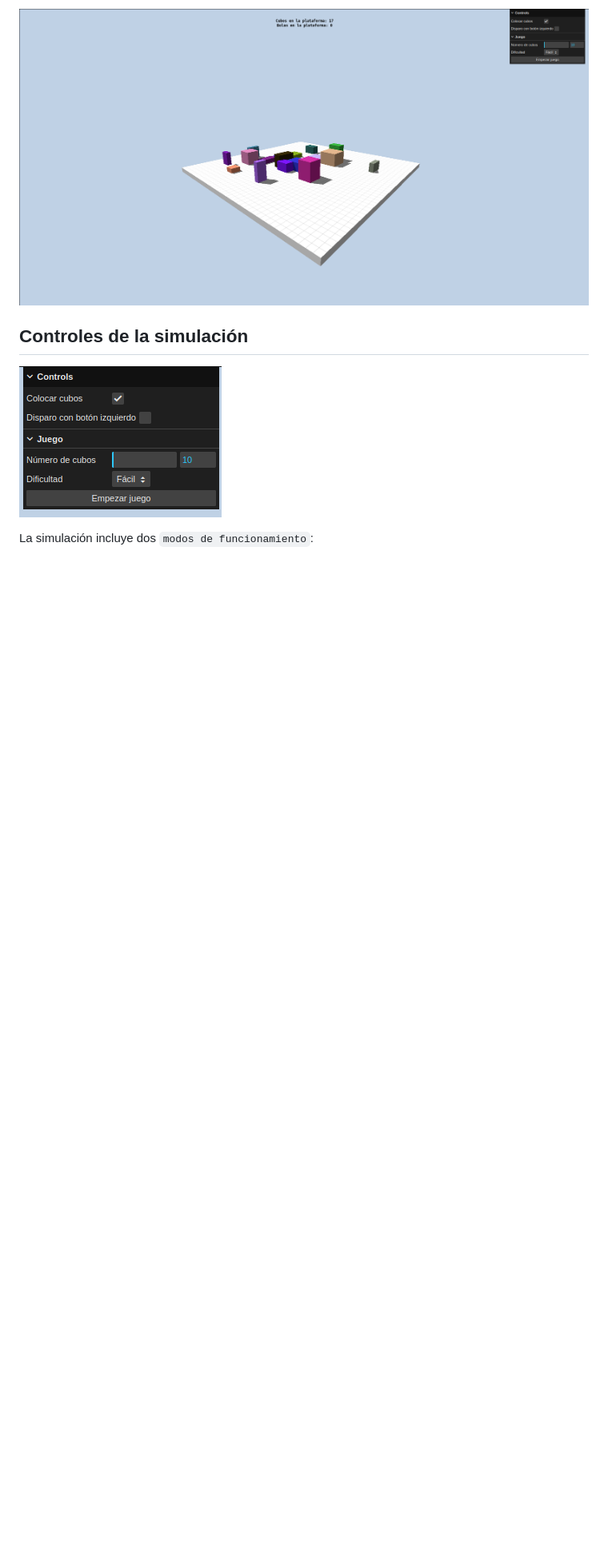
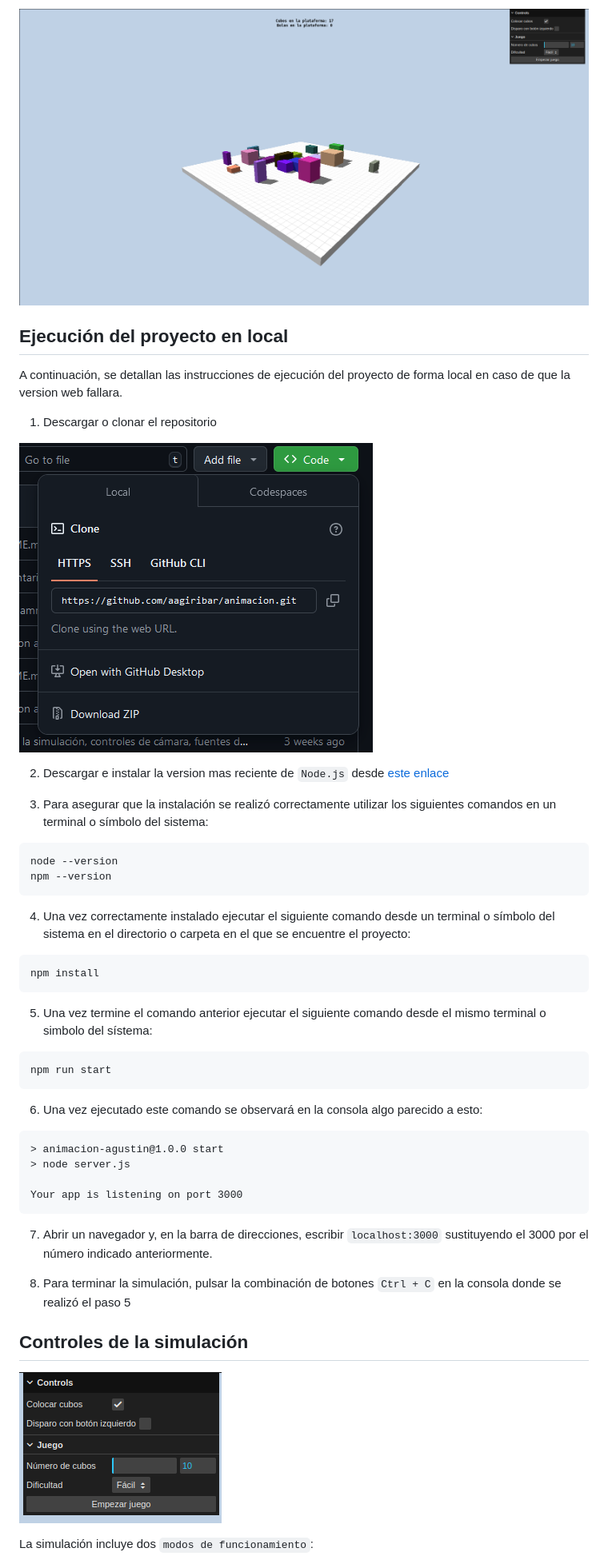
Before and after one commit to aagiribar/animacion, a Markdown page: README.md, the part around the change. Shown: that part at 80% size. Rendered like a GitHub page; pictures changed too: assets/readme/clonar.png (added); blank space fills up the shorter version.

Commit message:
Añadidas instrucciones para ejecución en local

````diff
--- a/README.md
+++ b/README.md
@@ -3,6 +3,48 @@
 Animación y minijuego de física realizados con _three.js_ y _Ammo_.
 
 ![Imagen de la simulación](assets/readme/sim_completa.png)
+
+## Ejecución del proyecto en local
+
+A continuación, se detallan las instrucciones de ejecución del proyecto de forma local en caso de que la version web fallara.
+
+1. Descargar o clonar el repositorio
+
+![Menú de clonación o descarga del repositorio](assets/readme/clonar.png)
+
+2. Descargar e instalar la version mas reciente de ``Node.js`` desde [este enlace](https://nodejs.org/en)
+
+3. Para asegurar que la instalación se realizó correctamente utilizar los siguientes comandos en un terminal o símbolo del sistema:
+
+```
+node --version
+npm --version
+```
+
+4. Una vez correctamente instalado ejecutar el siguiente comando desde un terminal o símbolo del sistema en el directorio o carpeta en el que se encuentre el proyecto:
+
+```
+npm install
+```
+
+5. Una vez termine el comando anterior ejecutar el siguiente comando desde el mismo terminal o simbolo del sístema:
+
+```
+npm run start
+```
+
+6. Una vez ejecutado este comando se observará en la consola algo parecido a esto:
+```
+> animacion-agustin@1.0.0 start
+> node server.js
+
+Your app is listening on port 3000
+```
+
+7. Abrir un navegador y, en la barra de direcciones, escribir ```localhost:3000``` sustituyendo el 3000 por el número indicado anteriormente.
+
+8. Para terminar la simulación, pulsar la combinación de botones ```Ctrl + C``` en la consola donde se realizó el paso 5
+
 
 ## Controles de la simulación
 ![Controles de la simulación](assets/readme/controles.png)
````
